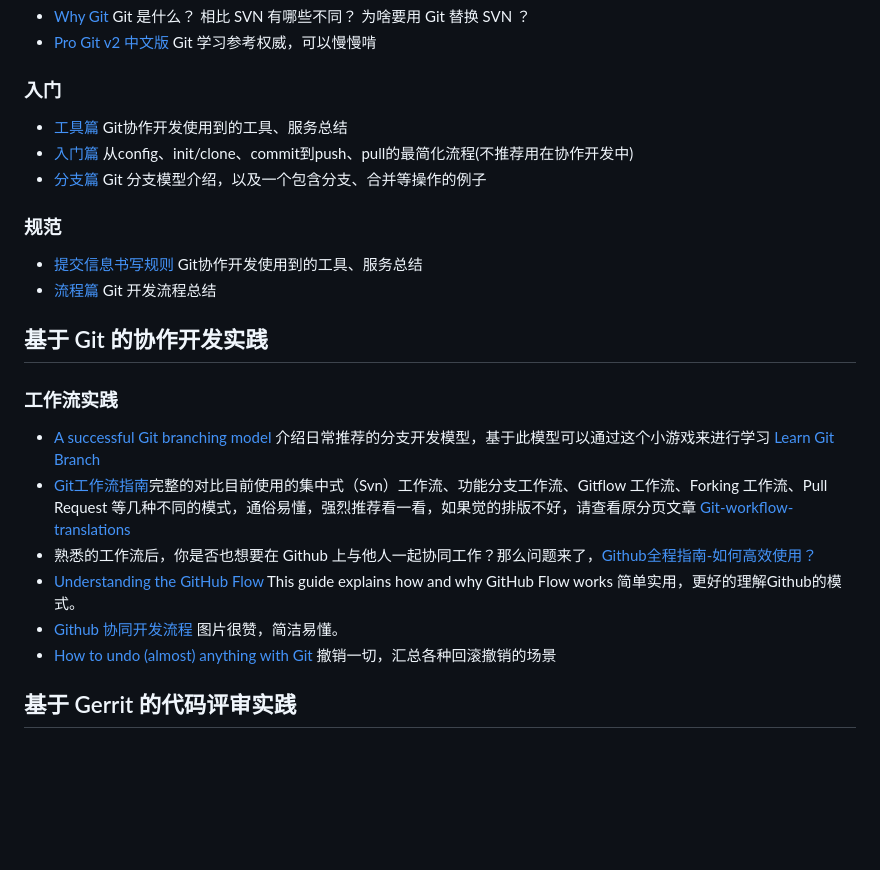
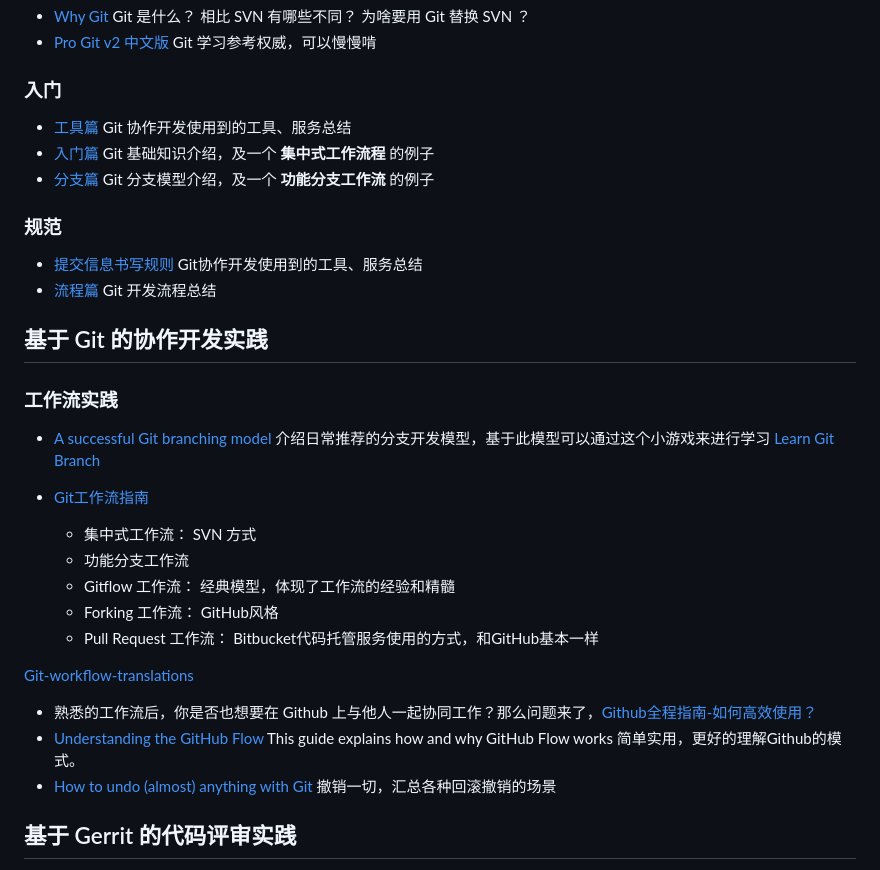
Before and after one commit to twotwo/learn-git, a Markdown page: readme.md, the part around the change. Drawn GitHub-style; blank space fills up the shorter version.

Commit message:
中间状态...

```diff
--- a/readme.md
+++ b/readme.md
@@ -12,9 +12,9 @@ Git团队培训与实践材料，基于Git的协作开发
 - [Pro Git v2 中文版](https://git-scm.com/book/zh/v2) Git 学习参考权威，可以慢慢啃
 
 ### 入门
-- [工具篇](git-tools.md) Git协作开发使用到的工具、服务总结
-- [入门篇](primer.md) 从config、init/clone、commit到push、pull的最简化流程(不推荐用在协作开发中)
-- [分支篇](git-branch.md) Git 分支模型介绍，以及一个包含分支、合并等操作的例子
+- [工具篇](git-tools.md) Git 协作开发使用到的工具、服务总结
+- [入门篇](git-primer.md) Git 基础知识介绍，及一个 **集中式工作流程** 的例子
+- [分支篇](git-branch.md) Git 分支模型介绍，及一个 **功能分支工作流** 的例子
 
 ### 规范
 - [提交信息书写规则](git-commit.md) Git协作开发使用到的工具、服务总结
@@ -24,10 +24,17 @@ Git团队培训与实践材料，基于Git的协作开发
 
 ### 工作流实践
 - [A successful Git branching model](http://nvie.com/posts/a-successful-git-branching-model/) 介绍日常推荐的分支开发模型，基于此模型可以通过这个小游戏来进行学习 [Learn Git Branch](http://pcottle.github.io/learnGitBranching/)
-- [Git工作流指南](https://github.com/xirong/my-git/blob/master/git-workflow-tutorial.md)完整的对比目前使用的集中式（Svn）工作流、功能分支工作流、Gitflow 工作流、Forking 工作流、Pull Request 等几种不同的模式，通俗易懂，强烈推荐看一看，如果觉的排版不好，请查看原分页文章 [Git-workflow-translations](https://github.com/oldratlee/translations/tree/master/git-workflows-and-tutorials)
+- [Git工作流指南](https://github.com/oldratlee/translations/tree/master/git-workflows-and-tutorials)
+
+	* 集中式工作流： SVN 方式
+	* 功能分支工作流
+	* Gitflow 工作流： 经典模型，体现了工作流的经验和精髓
+	* Forking 工作流： GitHub风格
+	* Pull Request 工作流： Bitbucket代码托管服务使用的方式，和GitHub基本一样
+
+[Git-workflow-translations](https://github.com/oldratlee/translations/tree/master/git-workflows-and-tutorials)
 - 熟悉的工作流后，你是否也想要在 Github 上与他人一起协同工作？那么问题来了，[Github全程指南-如何高效使用？](how-to-use-github.md)
 - [Understanding the GitHub Flow](https://guides.github.com/introduction/flow/index.html) This guide explains how and why GitHub Flow works 简单实用，更好的理解Github的模式。
-- [Github 协同开发流程](http://www.ruanyifeng.com/blog/2015/08/git-use-process.html) 图片很赞，简洁易懂。
 - [How to undo (almost) anything with Git](https://github.com/blog/2019-how-to-undo-almost-anything-with-git) 撤销一切，汇总各种回滚撤销的场景
 
 ## 基于 Gerrit 的代码评审实践
```
Also changed, not shown: images/workflow-github.png (added), 1 other file.
